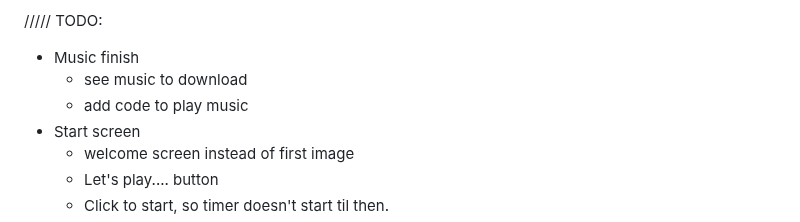
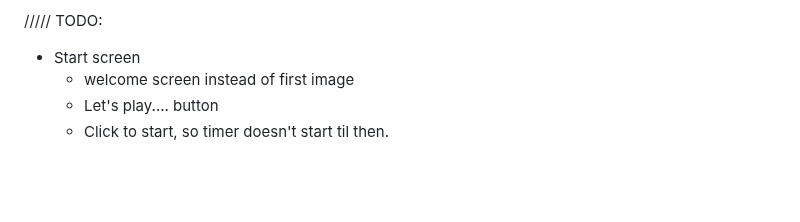
Before and after one commit to jones58/typespotting, a Markdown page: README.md, the part around the change. Drawn GitHub-style; blank space fills up the shorter version.

Commit message:
editing progress and removing music

```diff
--- a/README.md
+++ b/README.md
@@ -88,10 +88,6 @@
   - I wrote pseudocode and made the random song selector in a similar way to the random color scheme.
 
 ///// TODO:
-
-- Music finish
-  - see music to download
-  - add code to play music
 - Start screen
   - welcome screen instead of first image
   - Let's play.... button
```
